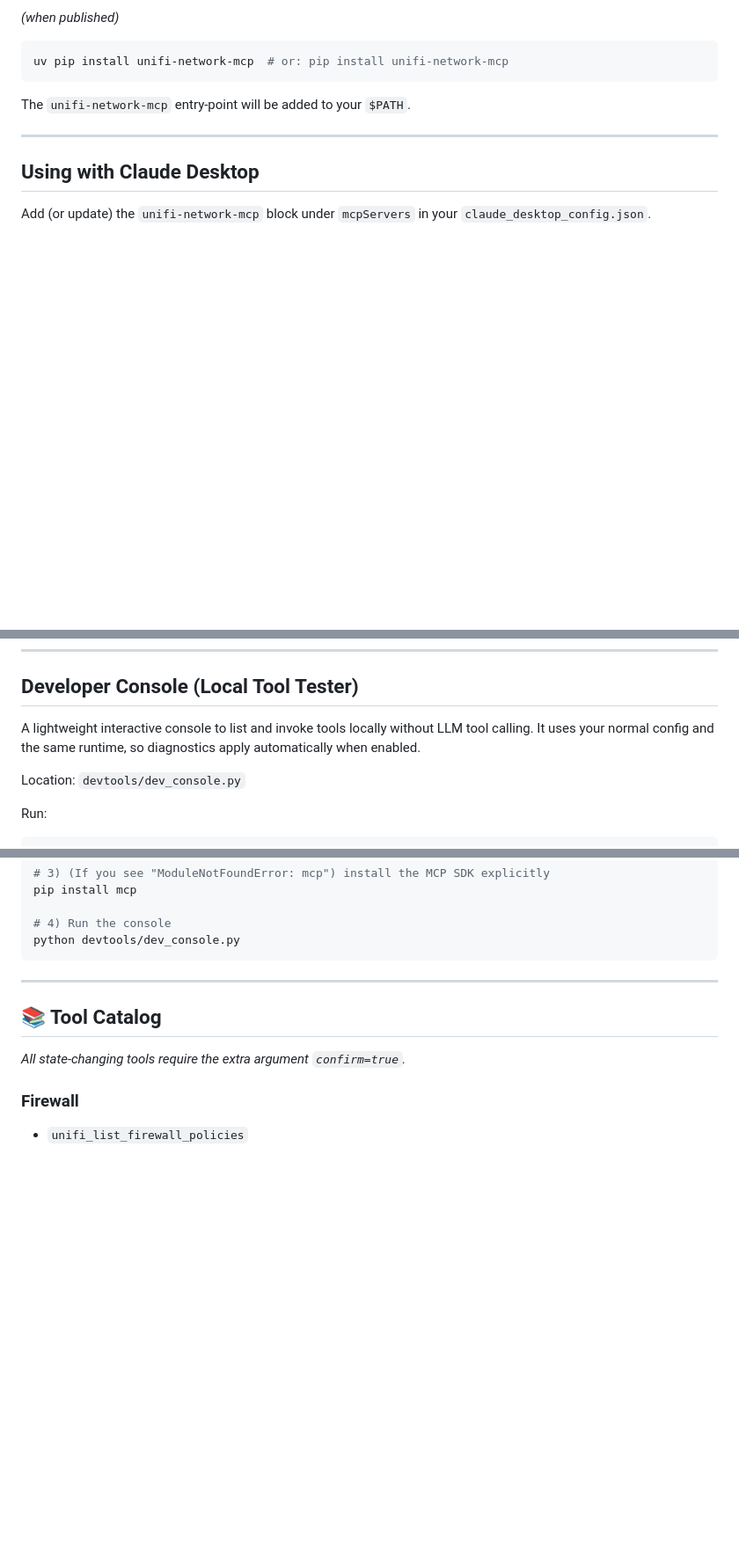
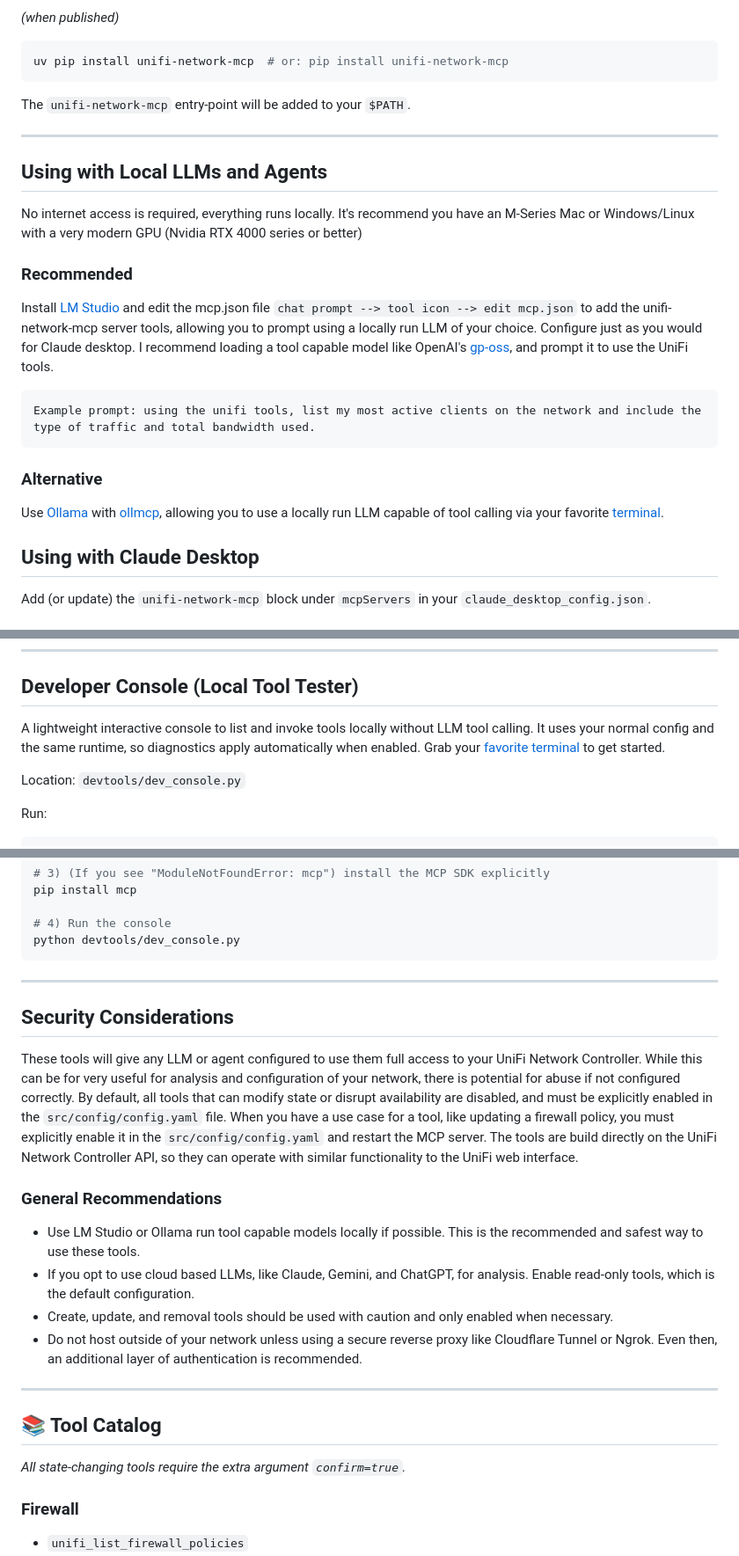
Before and after one commit to sirkirby/unifi-network-mcp, a Markdown page: README.md, 3 parts joined by grey strips. Shown at 88% size. GitHub-like rendering; blank space fills up the shorter version.

Commit message:
Enhance README with new sections on local LLM usage and security considerations
- Updated the description to clarify the interactive nature of tools and added a note on security implications when using cloud-based LLMs.
- Introduced a new section detailing how to use local LLMs and agents, including recommendations for setup and example prompts.
- Added a comprehensive security considerations section to inform users about potential risks and best practices for tool usage.

````diff
--- a/README.md
+++ b/README.md
@@ -98,6 +100,22 @@ The `unifi-network-mcp` entry-point will be added to your `$PATH`.
 
 ---
 
+## Using with Local LLMs and Agents
+
+No internet access is required, everything runs locally. It's recommend you have an M-Series Mac or Windows/Linux with a very modern GPU (Nvidia RTX 4000 series or better)
+
+### Recommended
+
+Install [LM Studio](https://lmstudio.ai) and edit the mcp.json file `chat prompt --> tool icon --> edit mcp.json` to add the unifi-network-mcp server tools, allowing you to prompt using a locally run LLM of your choice. Configure just as you would for Claude desktop. I recommend loading a tool capable model like OpenAI's [gp-oss](https://lmstudio.ai/models/openai/gpt-oss-20b), and prompt it to use the UniFi tools.
+
+```text
+Example prompt: using the unifi tools, list my most active clients on the network and include the type of traffic and total bandwidth used.
+```
+
+### Alternative
+
+Use [Ollama](https://ollama.com/) with [ollmcp](https://github.com/jonigl/mcp-client-for-ollama), allowing you to use a locally run LLM capable of tool calling via your favorite [terminal](https://app.warp.dev/referral/EJK58L).
+
 ## Using with Claude Desktop
 
 Add (or update) the `unifi-network-mcp` block under `mcpServers` in your `claude_desktop_config.json`.
@@ -240,7 +259,7 @@ Notes:
 
 ## Developer Console (Local Tool Tester)
 
-A lightweight interactive console to list and invoke tools locally without LLM tool calling. It uses your normal config and the same runtime, so diagnostics apply automatically when enabled.
+A lightweight interactive console to list and invoke tools locally without LLM tool calling. It uses your normal config and the same runtime, so diagnostics apply automatically when enabled. Grab your [favorite terminal](https://app.warp.dev/referral/EJK58L) to get started.
 
 Location: `devtools/dev_console.py`
 
@@ -324,6 +343,19 @@ pip install mcp
 # 4) Run the console
 python devtools/dev_console.py
 ```
+
+---
+
+## Security Considerations
+
+These tools will give any LLM or agent configured to use them full access to your UniFi Network Controller. While this can be for very useful for analysis and configuration of your network, there is potential for abuse if not configured correctly. By default, all tools that can modify state or disrupt availability are disabled, and must be explicitly enabled in the `src/config/config.yaml` file. When you have a use case for a tool, like updating a firewall policy, you must explicitly enable it in the `src/config/config.yaml` and restart the MCP server. The tools are build directly on the UniFi Network Controller API, so they can operate with similar functionality to the UniFi web interface.
+
+### General Recommendations
+
+* Use LM Studio or Ollama run tool capable models locally if possible. This is the recommended and safest way to use these tools.
+* If you opt to use cloud based LLMs, like Claude, Gemini, and ChatGPT, for analysis. Enable read-only tools, which is the default configuration.
+* Create, update, and removal tools should be used with caution and only enabled when necessary.
+* Do not host outside of your network unless using a secure reverse proxy like Cloudflare Tunnel or Ngrok. Even then, an additional layer of authentication is recommended.
 
 ---
 
````
Also changed, not shown: other parts of README.md (+5 -2 lines).
